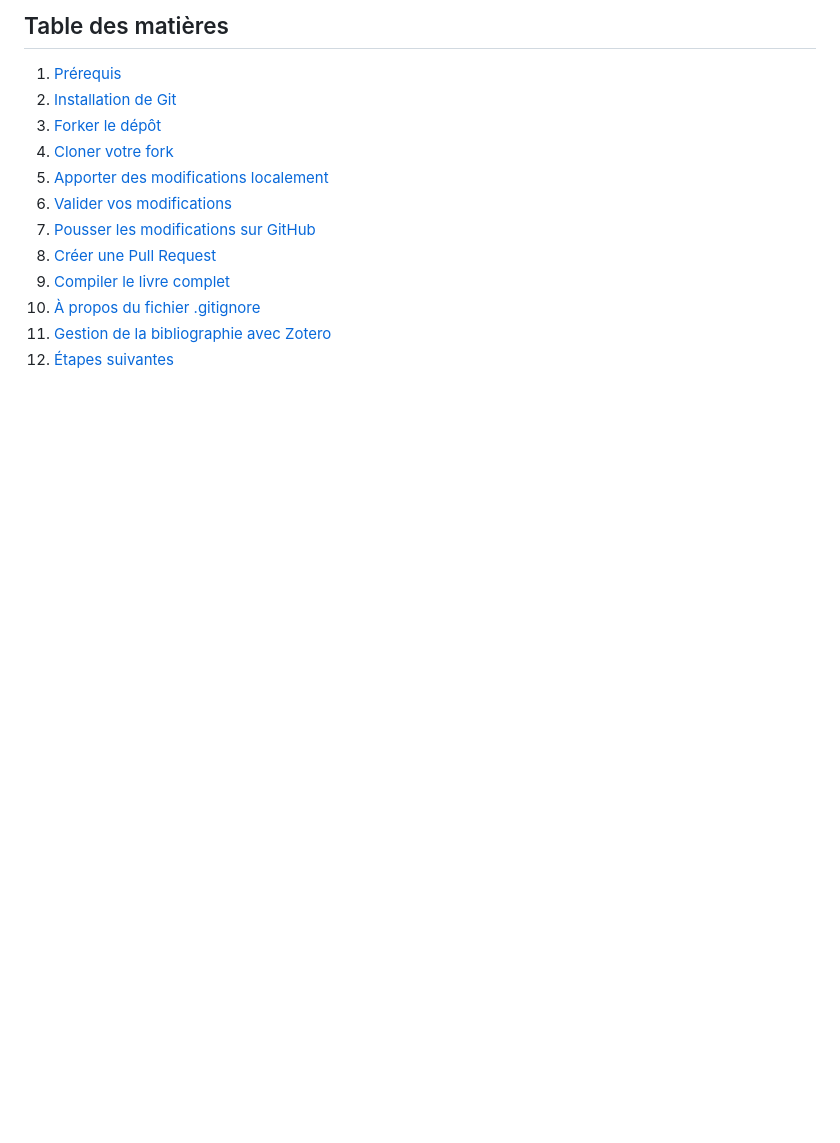
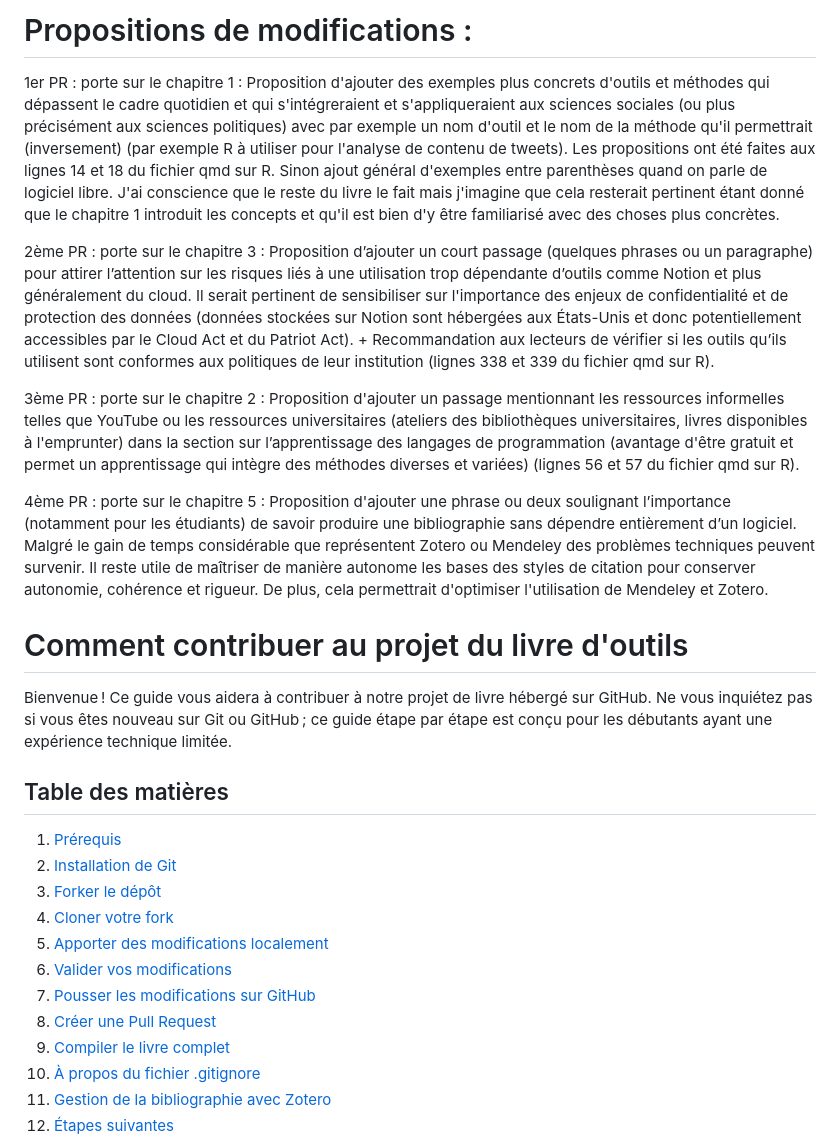
Before and after one commit to clessn/livre-outils, a Markdown page: README.md, the part around the change. GitHub-like rendering; blank space fills up the shorter version.

```diff
--- a/README.md
+++ b/README.md
@@ -4,6 +4,16 @@
 
 <!-- badges: start -->
 <!-- badges: end -->
+
+# Propositions de modifications :
+
+1er PR : porte sur le chapitre 1 : Proposition d'ajouter des exemples plus concrets d'outils et méthodes qui dépassent le cadre quotidien et qui s'intégreraient et s'appliqueraient aux sciences sociales (ou plus précisément aux sciences politiques) avec par exemple un nom d'outil et le nom de la méthode qu'il permettrait (inversement) (par exemple R à utiliser pour l'analyse de contenu de tweets). Les propositions ont été faites aux lignes 14 et 18 du fichier qmd sur R. Sinon ajout général d'exemples entre parenthèses quand on parle de logiciel libre. J'ai conscience que le reste du livre le fait mais j'imagine que cela resterait pertinent étant donné que le chapitre 1 introduit les concepts et qu'il est bien d'y être familiarisé avec des choses plus concrètes.
+
+2ème PR : porte sur le chapitre 3 : Proposition d’ajouter un court passage (quelques phrases ou un paragraphe) pour attirer l’attention sur les risques liés à une utilisation trop dépendante d’outils comme Notion et plus généralement du cloud. Il serait pertinent de sensibiliser sur l'importance des enjeux de confidentialité et de protection des données (données stockées sur Notion sont hébergées aux États-Unis et donc potentiellement accessibles par le Cloud Act et du Patriot Act). + Recommandation aux lecteurs de vérifier si les outils qu’ils utilisent sont conformes aux politiques de leur institution (lignes 338 et 339 du fichier qmd sur R).
+
+3ème PR : porte sur le chapitre 2 : Proposition d'ajouter un passage mentionnant les ressources informelles telles que YouTube ou les ressources universitaires (ateliers des bibliothèques universitaires, livres disponibles à l'emprunter) dans la section sur l’apprentissage des langages de programmation (avantage d'être gratuit et permet un apprentissage qui intègre des méthodes diverses et variées) (lignes 56 et 57 du fichier qmd sur R).
+
+4ème PR : porte sur le chapitre 5 : Proposition d'ajouter une phrase ou deux soulignant l’importance (notamment pour les étudiants) de savoir produire une bibliographie sans dépendre entièrement d’un logiciel. Malgré le gain de temps considérable que représentent Zotero ou Mendeley des problèmes techniques peuvent survenir. Il reste utile de maîtriser de manière autonome les bases des styles de citation pour conserver autonomie, cohérence et rigueur. De plus, cela permettrait d'optimiser l'utilisation de Mendeley et Zotero.
 
 # Comment contribuer au projet du livre d'outils
 
```
